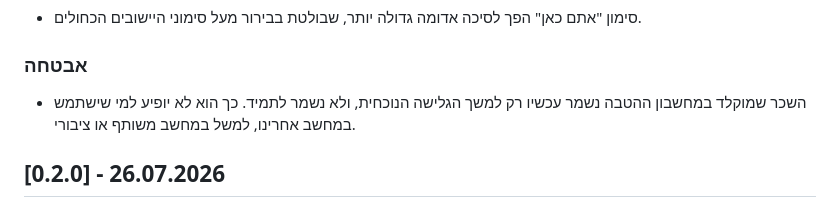
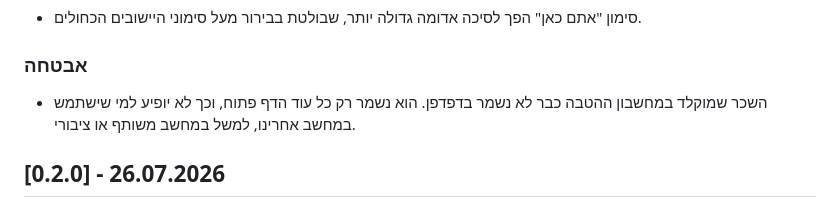
Before and after one commit to NX1X/OpenTaxMap, a Markdown page: CHANGELOG.he.md, the part around the change. GitHub-like rendering.

```diff
--- a/CHANGELOG.he.md
+++ b/CHANGELOG.he.md
@@ -18,8 +18,8 @@
 
 ### אבטחה
 
-- השכר שמוקלד במחשבון ההטבה נשמר עכשיו רק למשך הגלישה הנוכחית, ולא נשמר לתמיד.
-  כך הוא לא יופיע למי שישתמש במחשב אחרינו, למשל במחשב משותף או ציבורי.
+- השכר שמוקלד במחשבון ההטבה כבר לא נשמר בדפדפן. הוא נשמר רק כל עוד הדף פתוח,
+  וכך לא יופיע למי שישתמש במחשב אחרינו, למשל במחשב משותף או ציבורי.
 
 ## [0.2.0] - 26.07.2026
 
```
Also changed, not shown: CHANGELOG.md (+3 -3 lines).
